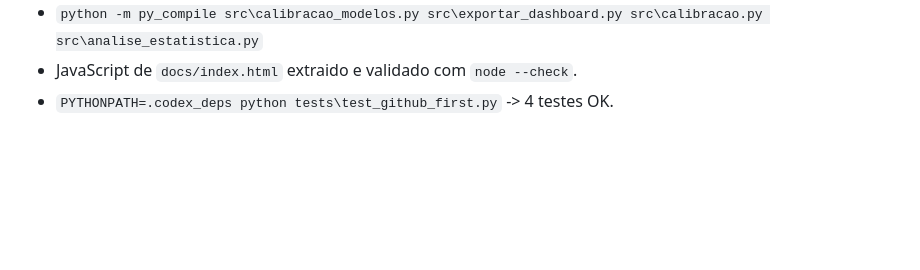
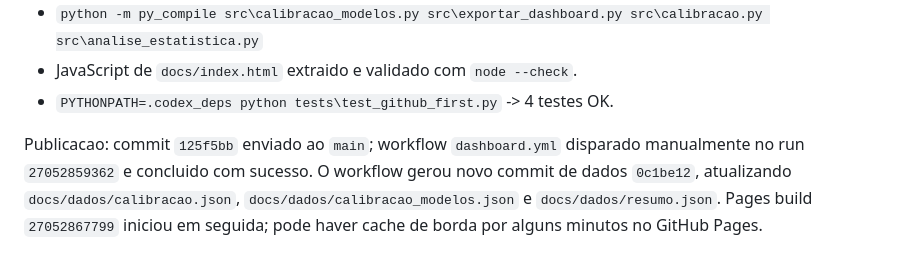
Before and after one commit to adinailson88/classificacao-chamados, a Markdown page: CONTEXTO.md, the part around the change. Drawn GitHub-style; blank space fills up the shorter version.

Commit message:
CONTEXTO: registrar diagnostico de calibracao

```diff
--- a/CONTEXTO.md
+++ b/CONTEXTO.md
@@ -691,3 +691,9 @@ Validacoes locais desta rodada:
 - `python -m py_compile src\calibracao_modelos.py src\exportar_dashboard.py src\calibracao.py src\analise_estatistica.py`
 - JavaScript de `docs/index.html` extraido e validado com `node --check`.
 - `PYTHONPATH=.codex_deps python tests\test_github_first.py` -> 4 testes OK.
+
+Publicacao: commit `125f5bb` enviado ao `main`; workflow `dashboard.yml` disparado manualmente
+no run `27052859362` e concluido com sucesso. O workflow gerou novo commit de dados
+`0c1be12`, atualizando `docs/dados/calibracao.json`, `docs/dados/calibracao_modelos.json` e
+`docs/dados/resumo.json`. Pages build `27052867799` iniciou em seguida; pode haver cache de
+borda por alguns minutos no GitHub Pages.
```
Also changed, not shown: FALTA_FAZER.md (+2 -1 lines).
